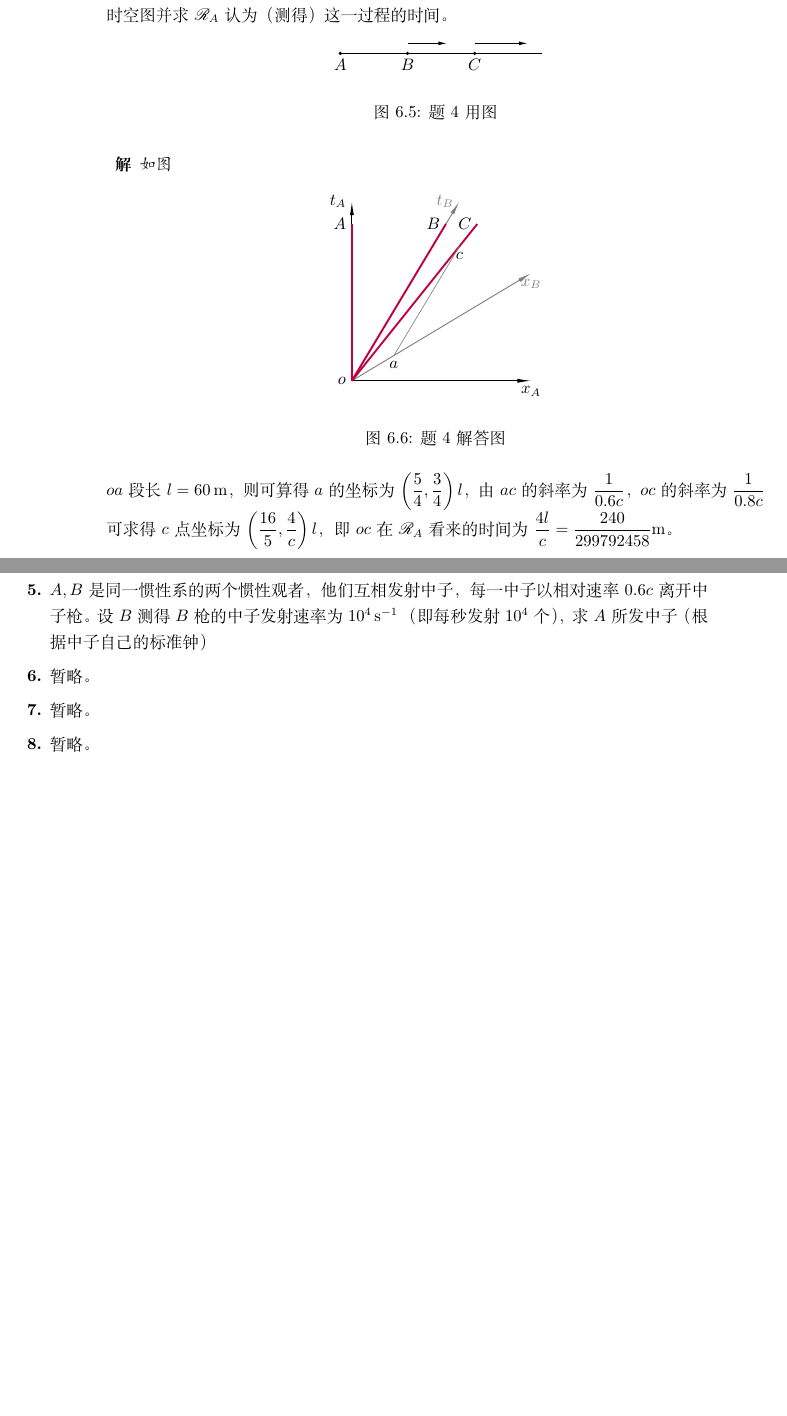
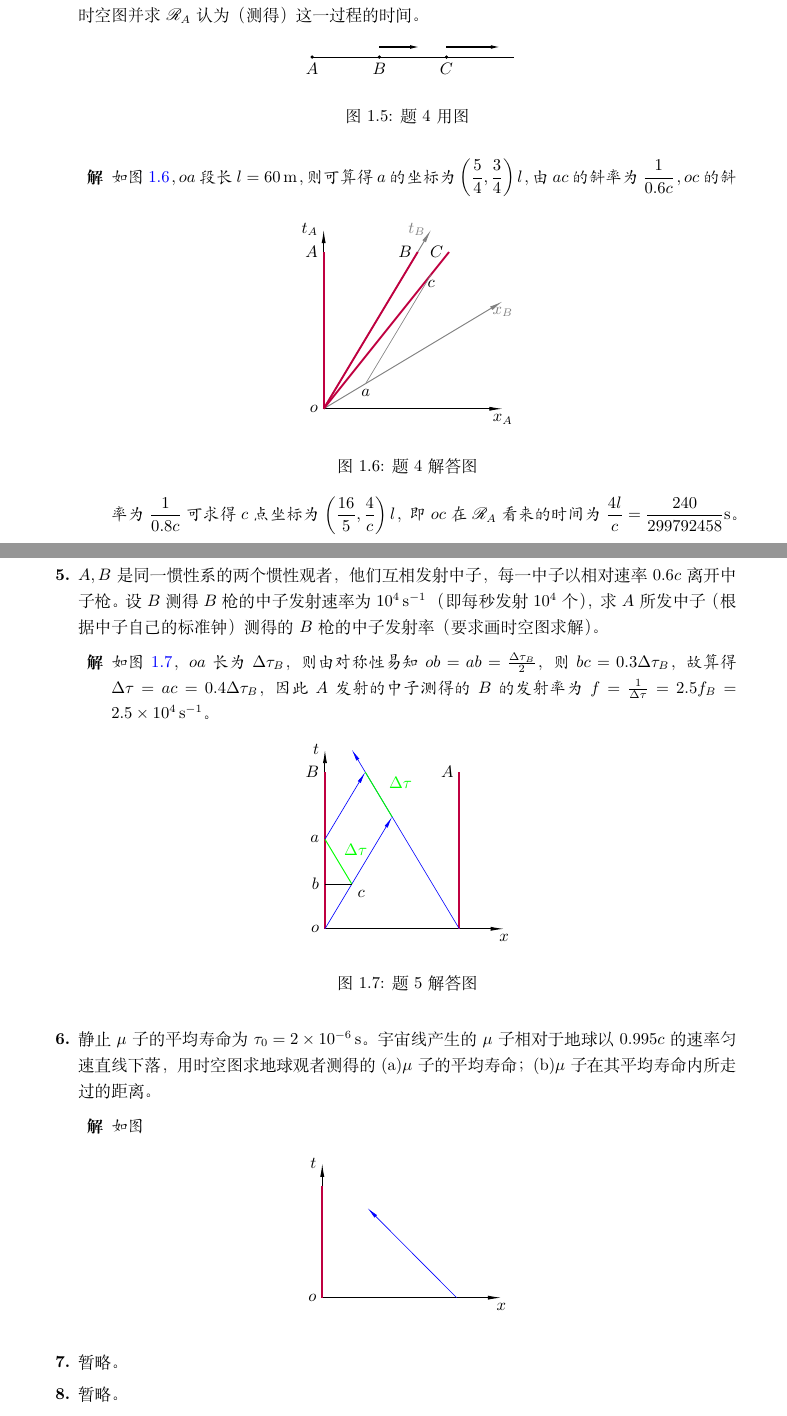
Before and after one commit to GaugeAndGravity/solution2liangshu, a LaTeX book (TeX/document.tex, which reads TeX/chapters/c6.tex): two parts of pages 76 and 77 of 95 before the commit and two parts of pages 7 and 8 of 12 after it, joined at a grey line, cut so that both start at the same text, the shorter picture padded with empty space. Compiled offline with XeLaTeX; a missing font is replaced by an installed copy or a similar font.

```diff
--- a/TeX/chapters/c6.tex
+++ b/TeX/chapters/c6.tex
@@ -150,15 +147,60 @@
 			\node[below] (c) at (2.4,3) {$c$};
 			\node[below] (D) at (0.9375,0.5625) {$a$};
 			\end{tikzpicture}
-			\caption{题4解答图}
-    	\end{figure}
+			\caption{题4解答图}\label{pic-6.4}
+		\end{figure}
+		$oa$ 段长 $\displaystyle l=\SI{60}{\meter}$，则可算得 $a$ 的坐标为 $\displaystyle \left( \frac{5}{4} , \frac{3}{4} \right) l$，由 $ac$ 的斜率为 $\displaystyle \frac{1}{0.6 c}$，$oc$ 的斜率为 $\displaystyle \frac{1}{0.8c}$ 可求得 $c$ 点坐标为 $\displaystyle \left(\frac{16}{5},\frac{4}{c} \right) l$，即 $oc$ 在 $\mathscr{R}_A$ 看来的时间为 $\displaystyle \frac{4l}{c} = \frac{240}{299792458} \si{\second}$。
 	\end{jie}
 
-	$oa$ 段长 $\displaystyle l=\SI{60}{\meter}$，则可算得 $a$ 的坐标为 $\displaystyle \left( \frac{5}{4} , \frac{3}{4} \right) l$，由 $ac$ 的斜率为 $\displaystyle \frac{1}{0.6 c}$，$oc$ 的斜率为 $\displaystyle \frac{1}{0.8c}$ 可求得 $c$ 点坐标为 $\displaystyle \left(\frac{16}{5},\frac{4}{c} \right) l$，即 $oc$ 在 $\mathscr{R}_A$ 看来的时间为 $\displaystyle \frac{4l}{c} = \frac{240}{299792458} \mathrm{m}$。
+	\item $A,B$ 是同一惯性系的两个惯性观者，他们互相发射中子，每一中子以相对速率 $0.6 c$ 离开中子枪。设 $B$ 测得 $B$ 枪的中子发射速率为 $\SI{e4}{s^{-1}}$ （即每秒发射 $10^4$ 个），求 $A$ 所发中子（根据中子自己的标准钟）测得的 $B$ 枪的中子发射率（要求画时空图求解）。
 
-	\item $A,B$ 是同一惯性系的两个惯性观者，他们互相发射中子，每一中子以相对速率 $0.6 c$ 离开中子枪。设 $B$ 测得 $B$ 枪的中子发射速率为 $\SI{e4}{s^{-1}}$ （即每秒发射 $10^4$ 个），求 $A$ 所发中子（根据中子自己的标准钟）
+	\begin{jie}
+		如图~\ref{pic-6.5}，$oa$长为 $\Delta\tau_B$，则由对称性易知 $ob=ab=\frac{\Delta\tau_B}{2}$，则 $bc=0.3\Delta\tau_B$，故算得 $\Delta\tau=ac=0.4\Delta\tau_B$，因此 $A$ 发射的中子测得的 $B$ 的发射率为 $f=\frac{1}{\Delta\tau}=2.5f_B=\SI{2.5e4}{\per\second}$。
+		\begin{figure}[htb!]
+			\centering
+			\begin{tikzpicture}
+				\draw[semithick,\myarrow] (0,0) -- (0,4);
+				\draw[semithick,\myarrow] (0,0) -- (4,0);
+				\draw[very thick,purple] (0,0) -- (0,3.5);
+				\draw[very thick,purple] (3,0) -- (3,3.5);
+				\node[left] (o) at (0,0) {$o$};
+				\node[left] (t) at (0,4) {$t$};
+				\node[below] (x) at (4,0) {$x$};
+				\node[left] (A) at (3,3.5) {$A$};
+				\node[left] (B) at (0,3.5) {$B$};
+				\draw[blue,\myarrow] (3,0) -- (0.6,4);
+				\draw[blue,\myarrow] (0,0) -- (1.5,2.5);
+				\draw[blue,\myarrow] (0,2) -- (0.9,3.5);
+				\draw[semithick,green] (0.9,3.5) -- (1.5,2.5);
+				\draw[semithick,green] (0,2) -- (0.6,1);
+				\node[above right,green] (tau) at (1.3,3) {$\Delta \tau$};
+				\node[above right,green] (tau2) at (0.3,1.5) {$\Delta \tau$};
+				\node[left] (a) at (0,2) {$a$};
+				\node[left] (b) at (0,1) {$b$};
+				\node[below right] (c) at (0.6,1) {$c$};
+				\draw (0,1) -- (0.6,1);
+			\end{tikzpicture}
+			\caption{题5解答图}\label{pic-6.5}
+		\end{figure}
+	\end{jie}
 
-	\item 暂略。
+	\item 静止 $\mu$ 子的平均寿命为 $\tau_0=\SI{2e-6}{s}$。宇宙线产生的 $\mu$ 子相对于地球以 $0.995c$ 的速率匀速直线下落，用时空图求地球观者测得的(a)$\mu$子的平均寿命；(b)$\mu$子在其平均寿命内所走过的距离。
+
+		\begin{jie}
+			如图
+			\begin{figure}[htb!]
+				\centering
+				\begin{tikzpicture}
+					\draw[semithick,\myarrow] (0,0) -- (0,3);
+					\draw[semithick,\myarrow] (0,0) -- (4,0);
+					\node[left] (o) at (0,0) {$o$};
+					\node[left] (t) at (0,3) {$t$};
+					\node[below] (x) at (4,0) {$x$};
+					\draw[blue,\myarrow] (3,0) -- (1.01,2);
+					\draw[very thick,purple] (0,0) -- (0,2.5);
+				\end{tikzpicture}
+			\end{figure}
+		\end{jie}
 
 	\item 暂略。
 
--- a/TeX/document.tex
+++ b/TeX/document.tex
@@ -34,6 +34,7 @@
 
 \geometry{
 	a4paper,
+	centering,
 	%scale=0.77,
 	%showframe
 }
@@ -119,7 +120,7 @@
 \title{《微分几何入门与广义相对论》\\部分习题参考解答}
 \author{by 薛定谔的大喵\thanks{\href{mailto:wyj1234@mail.ustc.edu.cn}{wyj1234@mail.ustc.edu.cn}}}
 
-%\includeonly{G}
+\includeonly{chapters/c6}
 
 \begin{document}
 	\input{xiti}
```
Also changed, not shown: TeX/document.pdf, TeX/chapters/c6.tex (35 more changed lines).
